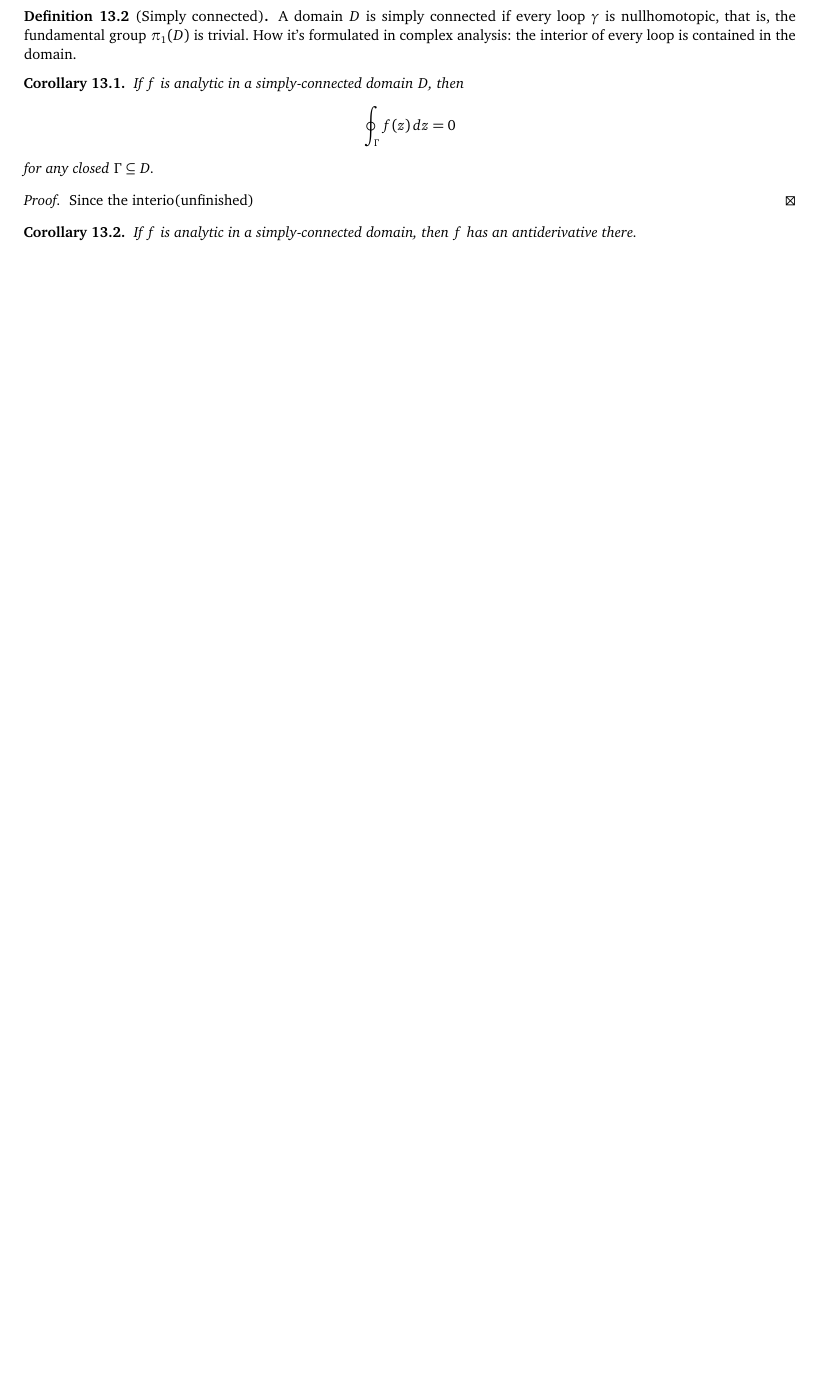
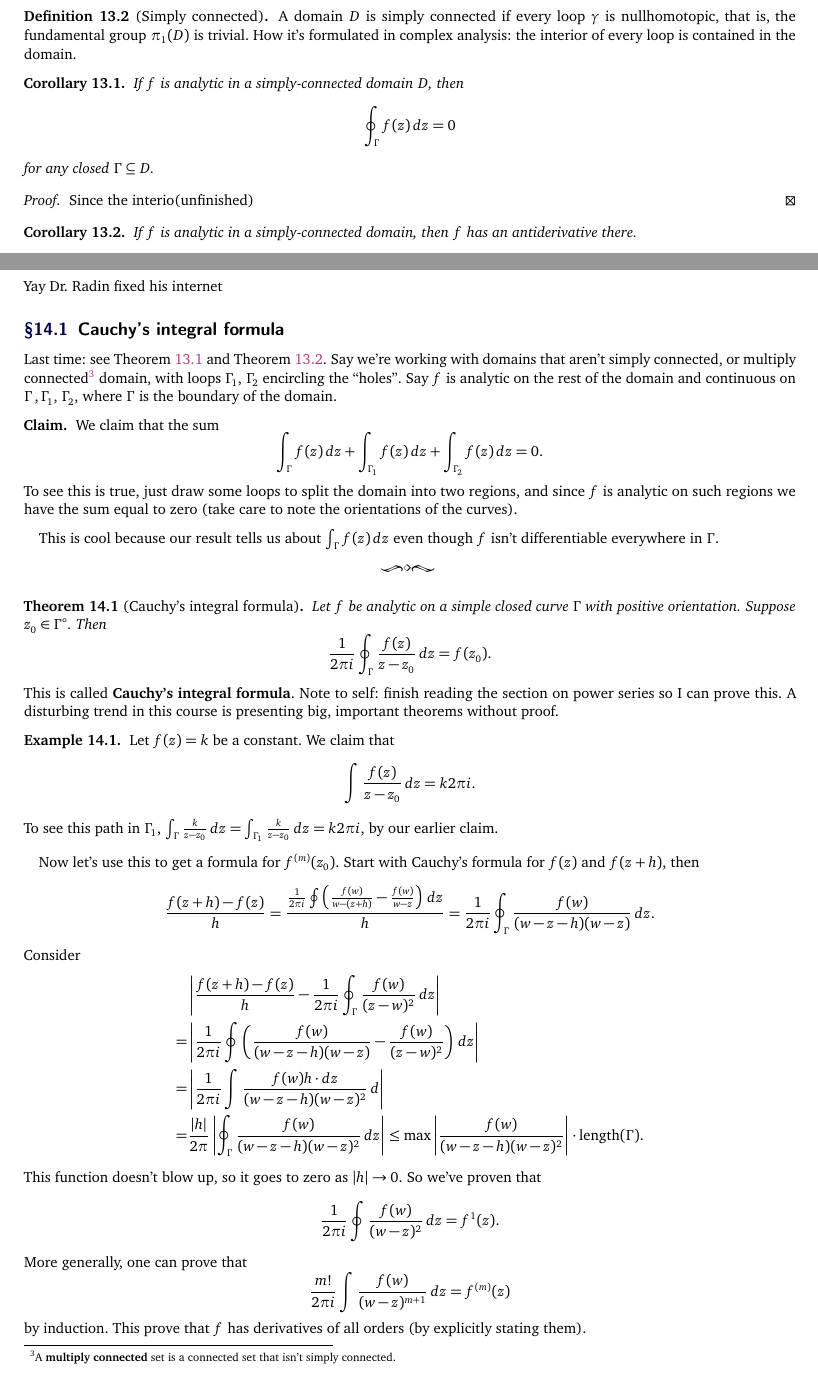
Before and after one commit to simonxiang1/math_notes, a LaTeX document (freshman_year/complex_analysis/master_notes.tex, which reads freshman_year/complex_analysis/lec_14.tex): part of page 24 of 28 before the commit and two parts of pages 24 and 25 of 30 after it, the two joined at a grey line, cut so that both start at the same text, the shorter picture padded with empty space. Compiled offline with pdfLaTeX.

Commit message:
new complex lecture

```diff
--- /dev/null
+++ b/freshman_year/complex_analysis/lec_14.tex
@@ -0,0 +1,35 @@
+\section{October 15, 2020}
+Yay Dr.\ Radin fixed his internet
+\subsection{Cauchy's integral formula}
+Last time: see \cref{int} and \cref{ct}. Say we're working with domains that aren't simply connected, or multiply connected\footnote{A \textbf{multiply connected} set is a connected set that isn't simply connected.} domain, with loops $\Gamma_1,\,\Gamma_2  $ encircling the ``holes''. Say $f$ is analytic on the rest of the domain and continuous on $\Gamma\, ,\Gamma_1,\,\Gamma_2  $, where $\Gamma $ is the boundary of the domain.
+\begin{claim}
+    We claim that the sum \[
+        \int_{\Gamma }^{} f(z) \, dz + \int_{\Gamma_1 }^{} f(z) \, dz + \int_{\Gamma_2 }^{} f(z) \, dz=0.
+    \] To see this is true, just draw some loops to split the domain into two regions, and since $f$ is analytic on such regions we have the sum equal to zero (take care to note the orientations of the curves).
+\end{claim}
+This is cool because our result tells us about $\int_{\Gamma }^{} f(z) \, dz$ even though $f$ isn't differentiable everywhere in $\Gamma $.
+\orbreak
+\begin{theorem}[Cauchy's integral formula]\label{cif}
+   Let $f$ be analytic on a simple closed curve $\Gamma $ with positive orientation. Suppose $z_0\in \Gamma ^{\circ }$. Then \[
+       \frac{1}{2\pi i} \oint_{\Gamma }^{} \frac{f(z)}{z-z_0} \, dz=f(z_0).
+   \]
+\end{theorem}
+This is called \textbf{Cauchy's integral formula}. Note to self: finish reading the section on power series so I can prove this. A disturbing trend in this course is presenting big, important theorems without proof.
+\begin{example}
+    Let $f(z)=k$ be a constant. We claim that \[
+        \int_{}^{} \frac{f(z)}{z-z_0} \, dz=k2\pi i.
+    \] To see this path in $\Gamma_1 $, $\int_{\Gamma }^{} \frac{k}{z-z_0} \, dz=\int_{\Gamma_1 }^{} \frac{k}{z-z_0} \, dz=k2\pi i$, by our earlier claim.
+\end{example}
+Now let's use this to get a formula for $f^{(m)}(z_0)$. Start with Cauchy's formula for $f(z)$ and $f(z+h)$, then \[
+    \frac{f(z+h)-f(z)}{h}=\frac{\frac{1}{2\pi i }\oint_{}^{} \left( \frac{f(w)}{w-(z+h)}-\frac{f(w)}{w-z} \right) \, dz
+}{h}=\frac{1}{2\pi i} \oint_{\Gamma }^{} \frac{f(w)}{(w-z-h)(w-z)} \, dz.
+\] Consider
+\begin{align*}
+    &\left| \frac{f(z+h)-f(z)}{h}-\frac{1}{2\pi i}\oint_{\Gamma }^{} \frac{f(w)}{(z-w)^2} \, dz \right| \\
+    =&\left| \frac{1}{2\pi i}\oint_{}^{} \left( \frac{f(w)}{(w-z-h)(w-z)} - \frac{f(w)}{(z-w)^2} \right)  \, dz\right| \\                                                                     =&\left| \frac{1}{2\pi i}\int \frac{f(w)h\cdot dz}{(w-z-h)(w-z)^2} \, d \right| \\
+    =&\frac{|h|}{2\pi}\left| \oint_{\Gamma }^{} \frac{f(w)}{(w-z-h)(w-z)^2} \, dz \right| \leq \operatorname{max}\left| \frac{f(w)}{(w-z-h)(w-z)^2} \right| \cdot \operatorname{length}(\Gamma ).
+\end{align*} This function doesn't blow up, so it goes to zero as $|h|\to 0$. So we've proven that \[
+\frac{1}{2\pi i}\oint \frac{f(w)}{(w-z)^2} \, dz = f^1(z).
+\] More generally, one can prove that \[
+\frac{m!}{2\pi i}\int \frac{f(w)}{(w-z)^{m+1}} \, dz=f^{(m)}(z)
+\] by induction. This prove that $f$ has derivatives of all orders (by explicitly stating them).
```
Also changed, not shown: freshman_year/complex_analysis/lec_13.tex (+2 -2 lines), freshman_year/complex_analysis/master_notes.tex (+1 -0 lines), freshman_year/complex_analysis/master_notes.pdf, freshman_year/complex_analysis/lec_14.tex (18 more changed lines).
